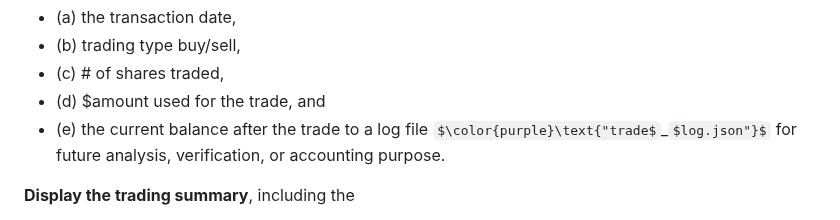
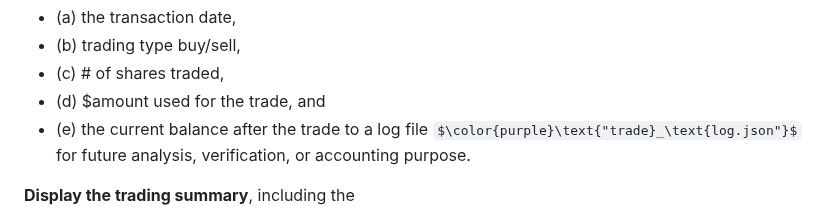
Before and after one commit to hshammads/nlp_assignment2, a Markdown page: README.md, the part around the change. Drawn GitHub-style; some formulas as TeX source.

Commit message:
updated readme format

```diff
--- a/README.md
+++ b/README.md
@@ -37,7 +37,7 @@ In this assignment, you will analyze the FNGU price data and related news articl
   - (b) trading type buy/sell,
   - (c) \# of shares traded,
   - (d) \$amount used for the trade, and
-  - (e) the current balance after the trade to a log file $\color{purple}\text{"trade$_$log.json"}$ for future analysis, verification, or accounting purpose.
+  - (e) the current balance after the trade to a log file $\color{purple}\text{"trade}_\text{log.json"}$ for future analysis, verification, or accounting purpose.
 
   **Display the trading summary**, including the
   - (a) total \$gain or \$loss for all trades and
```
